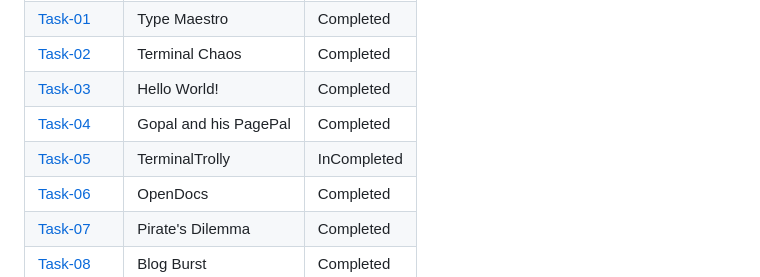
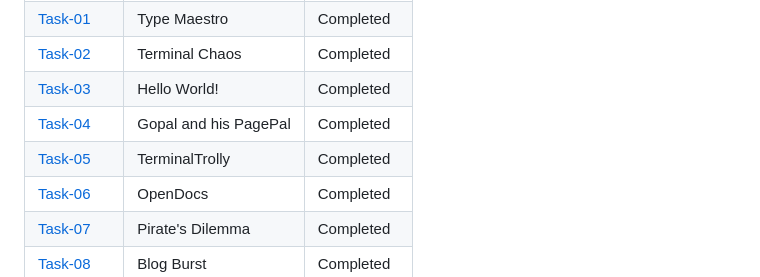
Before and after one commit to Sidhu-985/amfoss-tasks, a Markdown page: README.md, the part around the change. Drawn GitHub-style.

```diff
--- a/README.md
+++ b/README.md
@@ -22,7 +22,7 @@ I found some of the tasks hard, but that is what I expected, and the tasks were
 [Task-02](https://github.com/Sidhu-985/amfoss-tasks/tree/main/Task-02)|Terminal Chaos|Completed
 [Task-03](https://github.com/Sidhu-985/amfoss-tasks/tree/main/Task-03)|Hello World!|Completed
 [Task-04](https://github.com/Sidhu-985/amfoss-tasks/tree/main/Task-04)|Gopal and his PagePal|Completed
-[Task-05](https://github.com/Sidhu-985/amfoss-tasks/tree/main/Task-05)|TerminalTrolly|InCompleted
+[Task-05](https://github.com/Sidhu-985/amfoss-tasks/tree/main/Task-05)|TerminalTrolly|Completed
 [Task-06](https://github.com/Sidhu-985/amfoss-tasks/tree/main/Task-06)|OpenDocs|Completed
 [Task-07](https://github.com/Sidhu-985/amfoss-tasks/tree/main/Task-07)|Pirate's Dilemma|Completed
 [Task-08](https://github.com/Sidhu-985/amfoss-tasks/tree/main/Task-08)|Blog Burst|Completed
```
